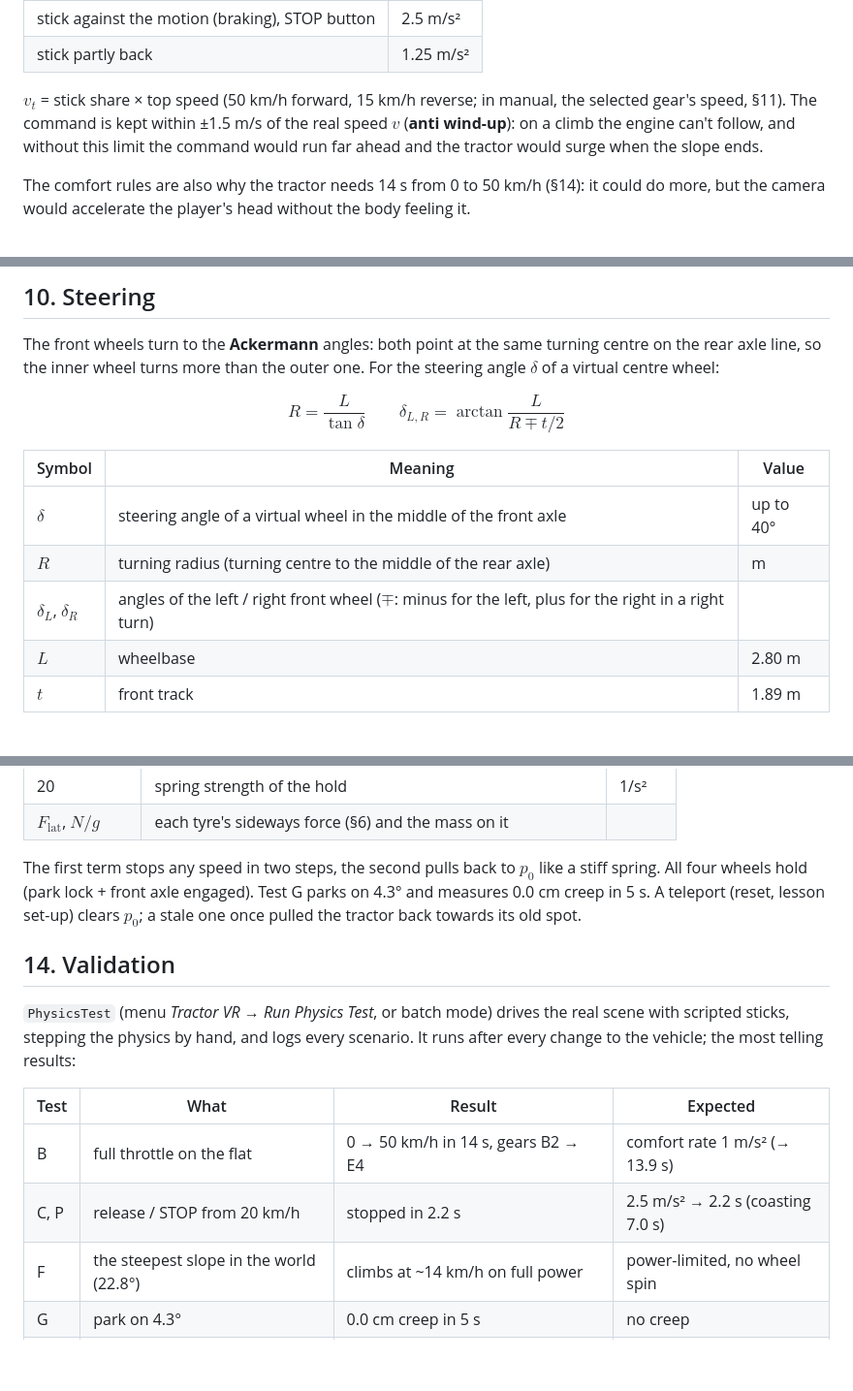
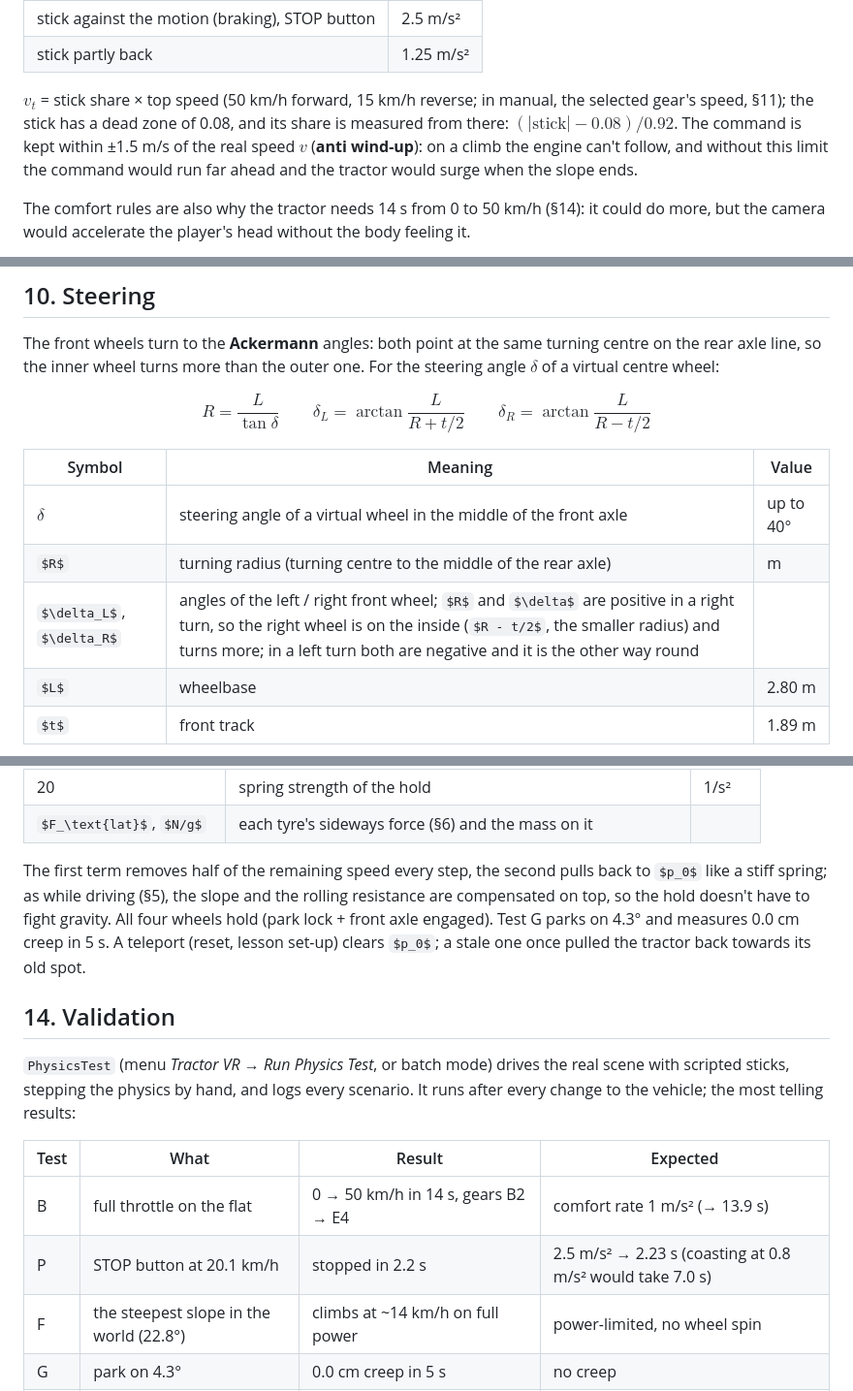
Before and after one commit to BorbMaty/TractorVR, a Markdown page: docs/PHYSICS.md, 3 parts joined by grey strips. Shown at 97% size. GitHub-like rendering; some formulas as TeX source; blank space fills up the shorter version.

```diff
--- a/docs/PHYSICS.md
+++ b/docs/PHYSICS.md
@@ -192,7 +192,8 @@ $$v_c \leftarrow v_c + \mathrm{clamp}\big(v_t - v_c,\; -a\,\Delta t,\; a\,\Delta
 | stick against the motion (braking), STOP button | 2.5 m/s² |
 | stick partly back | 1.25 m/s² |
 
-$v_t$ = stick share × top speed (50 km/h forward, 15 km/h reverse; in manual, the selected gear's speed, §11). The command
+$v_t$ = stick share × top speed (50 km/h forward, 15 km/h reverse; in manual, the selected gear's speed, §11); the stick has a
+dead zone of 0.08, and its share is measured from there: $(|\text{stick}| - 0.08) / 0.92$. The command
 is kept within ±1.5 m/s of the real speed $v$ (**anti wind-up**): on a climb the engine can't follow, and without this limit
 the command would run far ahead and the tractor would surge when the slope ends.
 
@@ -338,13 +340,13 @@ $m\,g\,C_{rr}$ within 0.1 kN on every surface (e.g. mud: 11.0 kN measured, 11.0
 The front wheels turn to the **Ackermann** angles: both point at the same turning centre on the rear axle line, so the inner wheel
 turns more than the outer one. For the steering angle $\delta$ of a virtual centre wheel:
 
-$$R = \frac{L}{\tan\delta} \qquad \delta_{L,R} = \arctan\frac{L}{R \mp t/2}$$
+$$R = \frac{L}{\tan\delta} \qquad \delta_L = \arctan\frac{L}{R + t/2} \qquad \delta_R = \arctan\frac{L}{R - t/2}$$
 
 | Symbol | Meaning | Value |
 |---|---|---|
 | $\delta$ | steering angle of a virtual wheel in the middle of the front axle | up to 40° |
 | $R$ | turning radius (turning centre to the middle of the rear axle) | m |
-| $\delta_L$, $\delta_R$ | angles of the left / right front wheel ($\mp$: minus for the left, plus for the right in a right turn) | |
+| $\delta_L$, $\delta_R$ | angles of the left / right front wheel; $R$ and $\delta$ are positive in a right turn, so the right wheel is on the inside ($R - t/2$, the smaller radius) and turns more; in a left turn both are negative and it is the other way round | |
 | $L$ | wheelbase | 2.80 m |
 | $t$ | front track | 1.89 m |
 
@@ -482,7 +485,8 @@ $$a = -\frac{v}{2\,\Delta t} - 20\,(p - p_0)\cdot\hat f \qquad F_\text{lat} \lef
 | 20 | spring strength of the hold | 1/s² |
 | $F_\text{lat}$, $N/g$ | each tyre's sideways force (§6) and the mass on it | |
 
-The first term stops any speed in two steps, the second pulls back to $p_0$ like a stiff spring. All four wheels hold (park lock + front axle engaged). Test G parks on 4.3° and measures 0.0 cm creep in 5 s. A teleport (reset,
+The first term removes half of the remaining speed every step, the second pulls back to $p_0$ like a stiff spring; as while
+driving (§5), the slope and the rolling resistance are compensated on top, so the hold doesn't have to fight gravity. All four wheels hold (park lock + front axle engaged). Test G parks on 4.3° and measures 0.0 cm creep in 5 s. A teleport (reset,
 lesson set-up) clears $p_0$; a stale one once pulled the tractor back towards its old spot.
 
 ## 14. Validation
@@ -493,7 +497,7 @@ physics by hand, and logs every scenario. It runs after every change to the vehi
 | Test | What | Result | Expected |
 |---|---|---|---|
 | B | full throttle on the flat | 0 → 50 km/h in 14 s, gears B2 → E4 | comfort rate 1 m/s² (→ 13.9 s) |
-| C, P | release / STOP from 20 km/h | stopped in 2.2 s | 2.5 m/s² → 2.2 s (coasting 7.0 s) |
+| P | STOP button at 20.1 km/h | stopped in 2.2 s | 2.5 m/s² → 2.23 s (coasting at 0.8 m/s² would take 7.0 s) |
 | F | the steepest slope in the world (22.8°) | climbs at ~14 km/h on full power | power-limited, no wheel spin |
 | G | park on 4.3° | 0.0 cm creep in 5 s | no creep |
 | O | rolling resistance per surface | within 0.1 kN of $m g C_{rr}$ | GroundMap values |
```
Also changed, not shown: other parts of docs/PHYSICS.md (+8 -6 lines), docs/DEVLOG.md (+8 -0 lines), docs/images/physics_slip_dark.png, docs/images/physics_slip_light.png, 1 other file.
